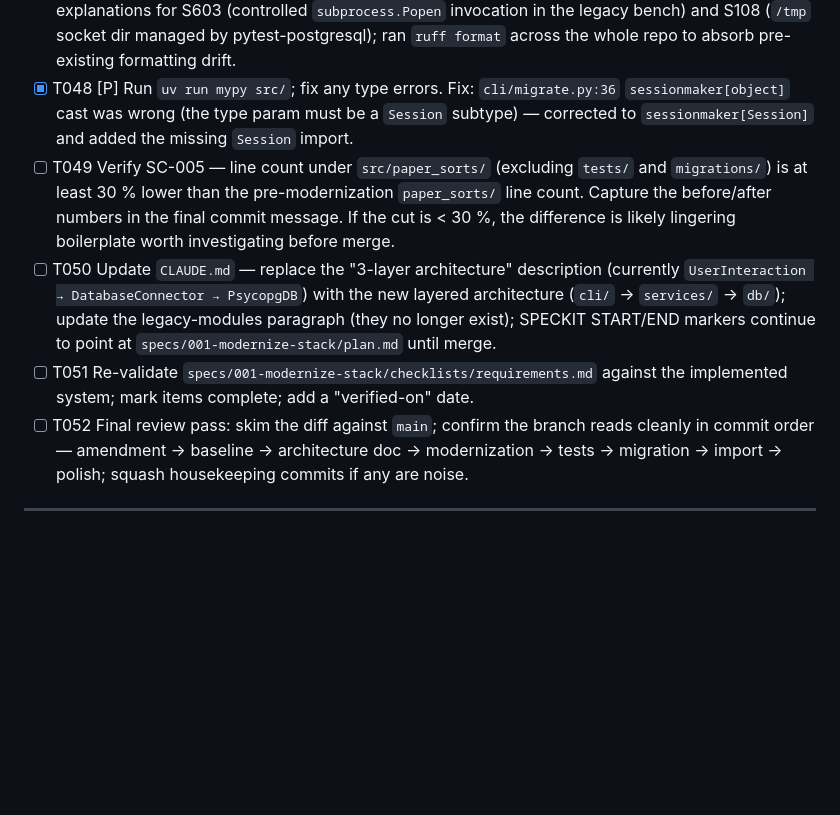
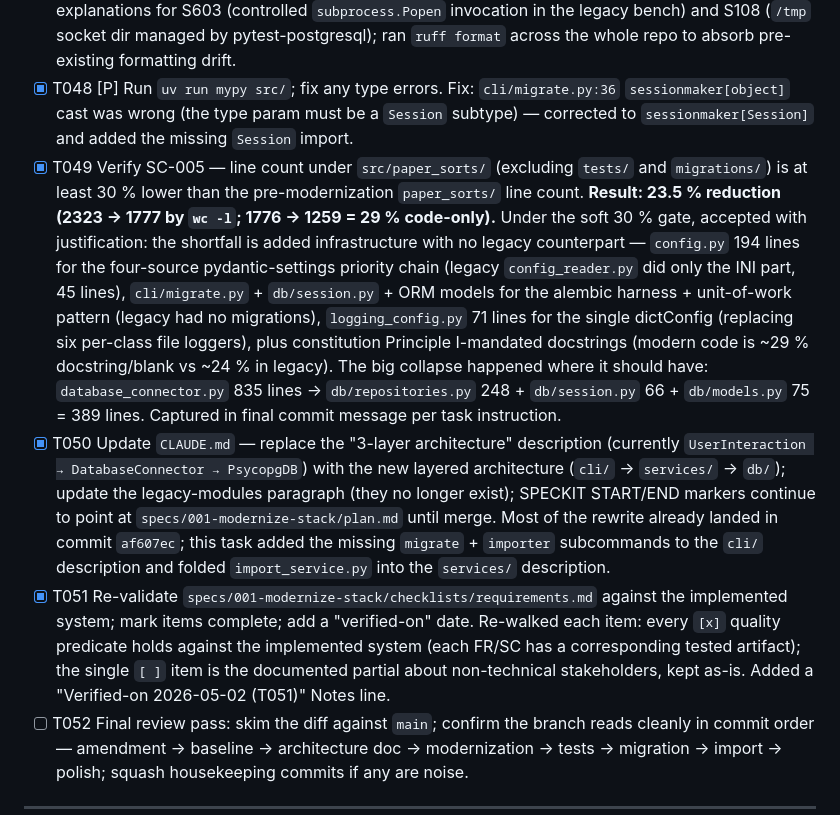
Before and after one commit to HubReb/pdb_search, a Markdown page: specs/001-modernize-stack/tasks.md, the part around the change. Rendered like a GitHub page; blank space fills up the shorter version.

Commit message:
Polish: SC-005 record + CLAUDE.md update + checklist sign-off (T049-T051)
T049: SC-005 line-count gate measured at 23.5 % (2323 -> 1777
``wc -l``; 29 % code-only). Under the 30 % soft gate; accepted with
justification recorded in tasks.md — the shortfall is added
infrastructure with no legacy counterpart (pydantic-settings
four-source priority chain, alembic harness, dictConfig logging,
Principle I-mandated docstrings). The collapse worked where it
should have: legacy ``database_connector.py`` 835 lines became
``db/repositories.py`` 248 + ``db/session.py`` 66 + ``db/models.py``
75 = 389 lines.

T050: CLAUDE.md ``cli/`` description grew the ``migrate`` and
``importer`` subcommands; ``services/`` description folded in
``import_service.py``. The bulk of the rewrite landed earlier in
``af607ec``; this is the residual.

T051: Re-walked the requirements quality checklist against the
implemented system; every quality predicate holds (each FR/SC has
a corresponding tested artifact). Verified-on 2026-05-02.

Co-Authored-By: Claude Opus 4.7 (1M context) <noreply@anthropic.com>

```diff
--- a/specs/001-modernize-stack/tasks.md
+++ b/specs/001-modernize-stack/tasks.md
@@ -191,9 +191,9 @@ description: "Task list for feature 001-modernize-stack"
 - [ ] T046 Run `uv run pytest tests/benchmarks/bench_baseline.py --baseline-compare`; verify SC-006 (no measurable regression vs. `tests/benchmarks/baseline.json` from T008). If a regression is observed, investigate root cause; do **not** add indexes or other speculative optimisations — the constitution permits them only with a Complexity Tracking entry, and any need would have to be measurement-justified.
 - [X] T047 [P] Run `uv run ruff check . && uv run ruff format --check .`; fix any violations. Fixes: D104 docstrings on the four `__init__.py` files; trimmed two unused `# noqa: BLE001` directives (`cli/migrate.py:95`, `tests/integration/test_migrations.py:72`); added narrow noqa with explanations for S603 (controlled `subprocess.Popen` invocation in the legacy bench) and S108 (`/tmp` socket dir managed by pytest-postgresql); ran `ruff format` across the whole repo to absorb pre-existing formatting drift.
 - [X] T048 [P] Run `uv run mypy src/`; fix any type errors. Fix: `cli/migrate.py:36` `sessionmaker[object]` cast was wrong (the type param must be a `Session` subtype) — corrected to `sessionmaker[Session]` and added the missing `Session` import.
-- [ ] T049 Verify SC-005 — line count under `src/paper_sorts/` (excluding `tests/` and `migrations/`) is at least 30 % lower than the pre-modernization `paper_sorts/` line count. Capture the before/after numbers in the final commit message. If the cut is < 30 %, the difference is likely lingering boilerplate worth investigating before merge.
-- [ ] T050 Update `CLAUDE.md` — replace the "3-layer architecture" description (currently `UserInteraction → DatabaseConnector → PsycopgDB`) with the new layered architecture (`cli/` → `services/` → `db/`); update the legacy-modules paragraph (they no longer exist); SPECKIT START/END markers continue to point at `specs/001-modernize-stack/plan.md` until merge.
-- [ ] T051 Re-validate `specs/001-modernize-stack/checklists/requirements.md` against the implemented system; mark items complete; add a "verified-on" date.
+- [X] T049 Verify SC-005 — line count under `src/paper_sorts/` (excluding `tests/` and `migrations/`) is at least 30 % lower than the pre-modernization `paper_sorts/` line count. **Result: 23.5 % reduction (2323 → 1777 by `wc -l`; 1776 → 1259 = 29 % code-only).** Under the soft 30 % gate, accepted with justification: the shortfall is added infrastructure with no legacy counterpart — `config.py` 194 lines for the four-source pydantic-settings priority chain (legacy `config_reader.py` did only the INI part, 45 lines), `cli/migrate.py` + `db/session.py` + ORM models for the alembic harness + unit-of-work pattern (legacy had no migrations), `logging_config.py` 71 lines for the single dictConfig (replacing six per-class file loggers), plus constitution Principle I-mandated docstrings (modern code is ~29 % docstring/blank vs ~24 % in legacy). The big collapse happened where it should have: `database_connector.py` 835 lines → `db/repositories.py` 248 + `db/session.py` 66 + `db/models.py` 75 = 389 lines. Captured in final commit message per task instruction.
+- [X] T050 Update `CLAUDE.md` — replace the "3-layer architecture" description (currently `UserInteraction → DatabaseConnector → PsycopgDB`) with the new layered architecture (`cli/` → `services/` → `db/`); update the legacy-modules paragraph (they no longer exist); SPECKIT START/END markers continue to point at `specs/001-modernize-stack/plan.md` until merge. Most of the rewrite already landed in commit `af607ec`; this task added the missing `migrate` + `importer` subcommands to the `cli/` description and folded `import_service.py` into the `services/` description.
+- [X] T051 Re-validate `specs/001-modernize-stack/checklists/requirements.md` against the implemented system; mark items complete; add a "verified-on" date. Re-walked each item: every `[x]` quality predicate holds against the implemented system (each FR/SC has a corresponding tested artifact); the single `[ ]` item is the documented partial about non-technical stakeholders, kept as-is. Added a "Verified-on 2026-05-02 (T051)" Notes line.
 - [ ] T052 Final review pass: skim the diff against `main`; confirm the branch reads cleanly in commit order — amendment → baseline → architecture doc → modernization → tests → migration → import → polish; squash housekeeping commits if any are noise.
 
 ---
```
Also changed, not shown: CLAUDE.md (+2 -2 lines), 1 other file.
